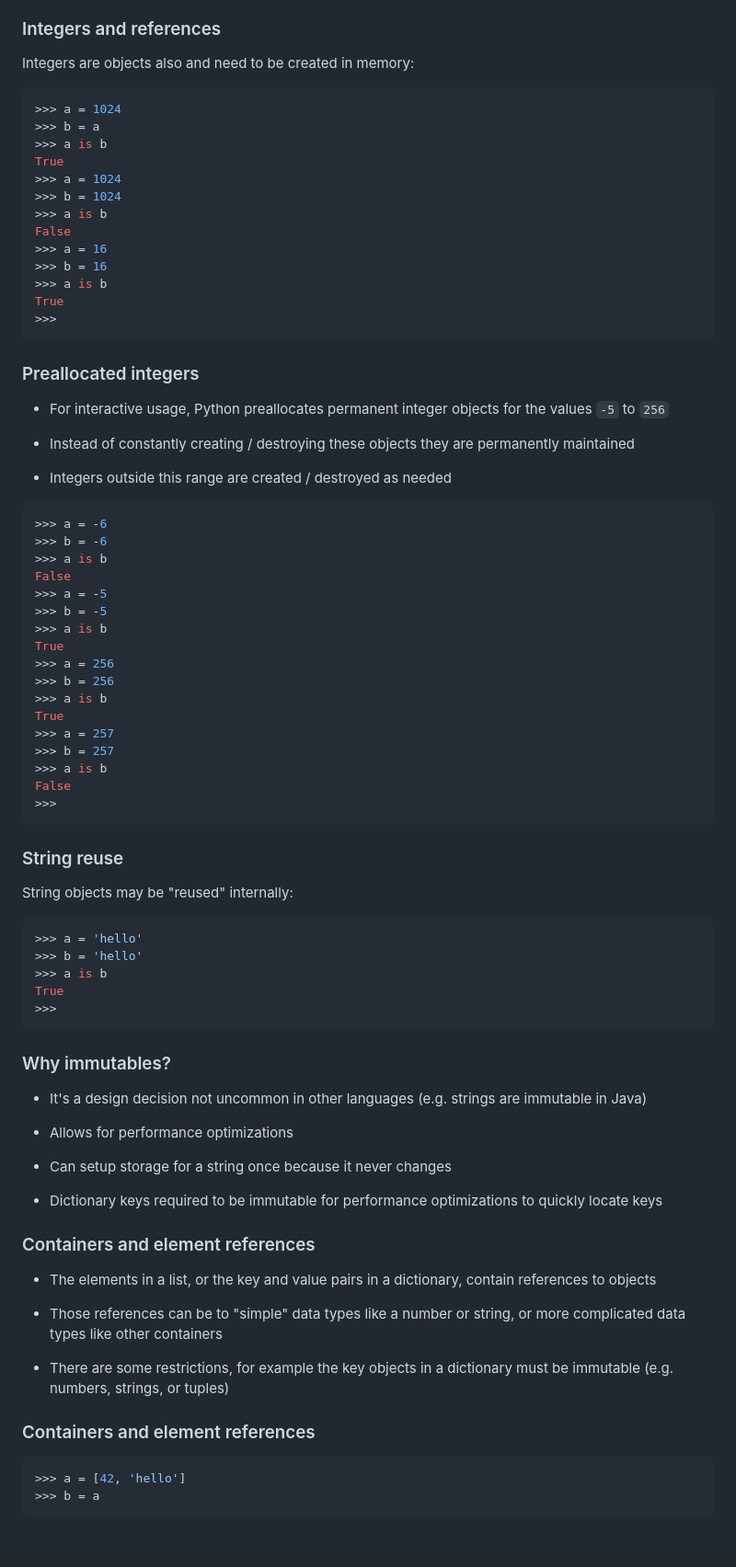
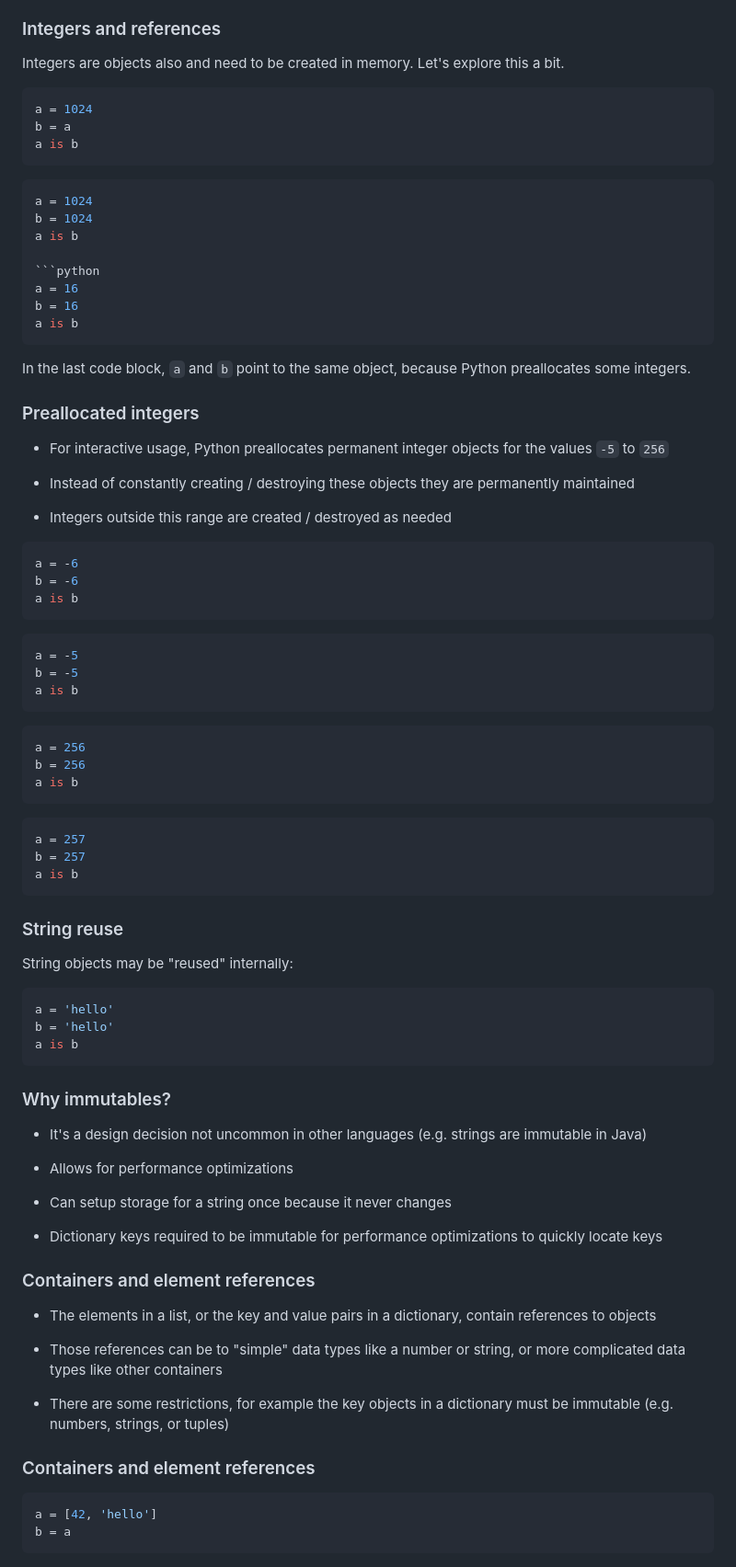
Before and after one commit to CME211/notes, a Markdown page: lecture-07/0-python-object-model.md, the part around the change printed below. Shown: that part at 92% size. Drawn GitHub-style; blank space fills up the shorter version.

Commit message:
update object model notes

````diff
--- a/lecture-07/0-python-object-model.md
+++ b/lecture-07/0-python-object-model.md
@@ -108,23 +123,28 @@ False
 
 ### Integers and references
 
-Integers are objects also and need to be created in memory:
+Integers are objects also and need to be created in memory.  Let's explore this
+a bit.
 
-```py
->>> a = 1024
->>> b = a
->>> a is b
-True
->>> a = 1024
->>> b = 1024
->>> a is b
-False
->>> a = 16
->>> b = 16
->>> a is b
-True
->>>
+```python
+a = 1024
+b = a
+a is b
 ```
+
+```python
+a = 1024
+b = 1024
+a is b
+
+```python
+a = 16
+b = 16
+a is b
+```
+
+In the last code block, `a` and `b` point to the same object, because Python
+preallocates some integers.
 
 ### Preallocated integers
 
@@ -136,36 +156,38 @@ True
 
 * Integers outside this range are created / destroyed as needed
 
-```py
->>> a = -6
->>> b = -6
->>> a is b
-False
->>> a = -5
->>> b = -5
->>> a is b
-True
->>> a = 256
->>> b = 256
->>> a is b
-True
->>> a = 257
->>> b = 257
->>> a is b
-False
->>>
+```python
+a = -6
+b = -6
+a is b
+```
+
+```python
+a = -5
+b = -5
+a is b
+```
+
+```python
+a = 256
+b = 256
+a is b
+```
+
+```python
+a = 257
+b = 257
+a is b
 ```
 
 ### String reuse
 
 String objects may be "reused" internally:
 
-```py
->>> a = 'hello'
->>> b = 'hello'
->>> a is b
-True
->>>
+```python
+a = 'hello'
+b = 'hello'
+a is b
 ```
 
 ### Why immutables?
@@ -175,8 +197,7 @@ True
 
 * Allows for performance optimizations
 
-* Can setup storage for a string once because
-it never changes
+* Can setup storage for a string once because it never changes
 
 * Dictionary keys required to be immutable for performance optimizations to
   quickly locate keys
@@ -194,9 +215,9 @@ it never changes
 
 ### Containers and element references
 
-```py
->>> a = [42, 'hello']
->>> b = a
+```python
+a = [42, 'hello']
+b = a
 ```
 
 ![fig/list-ref.png](fig/list-ref.png)
````
Also changed, not shown: other parts of lecture-07/0-python-object-model.md (+104 -100 lines), resources.md (+3 -0 lines), lecture-07/fig/list-1.png (added), lecture-07/fig/list-2.png (added).
